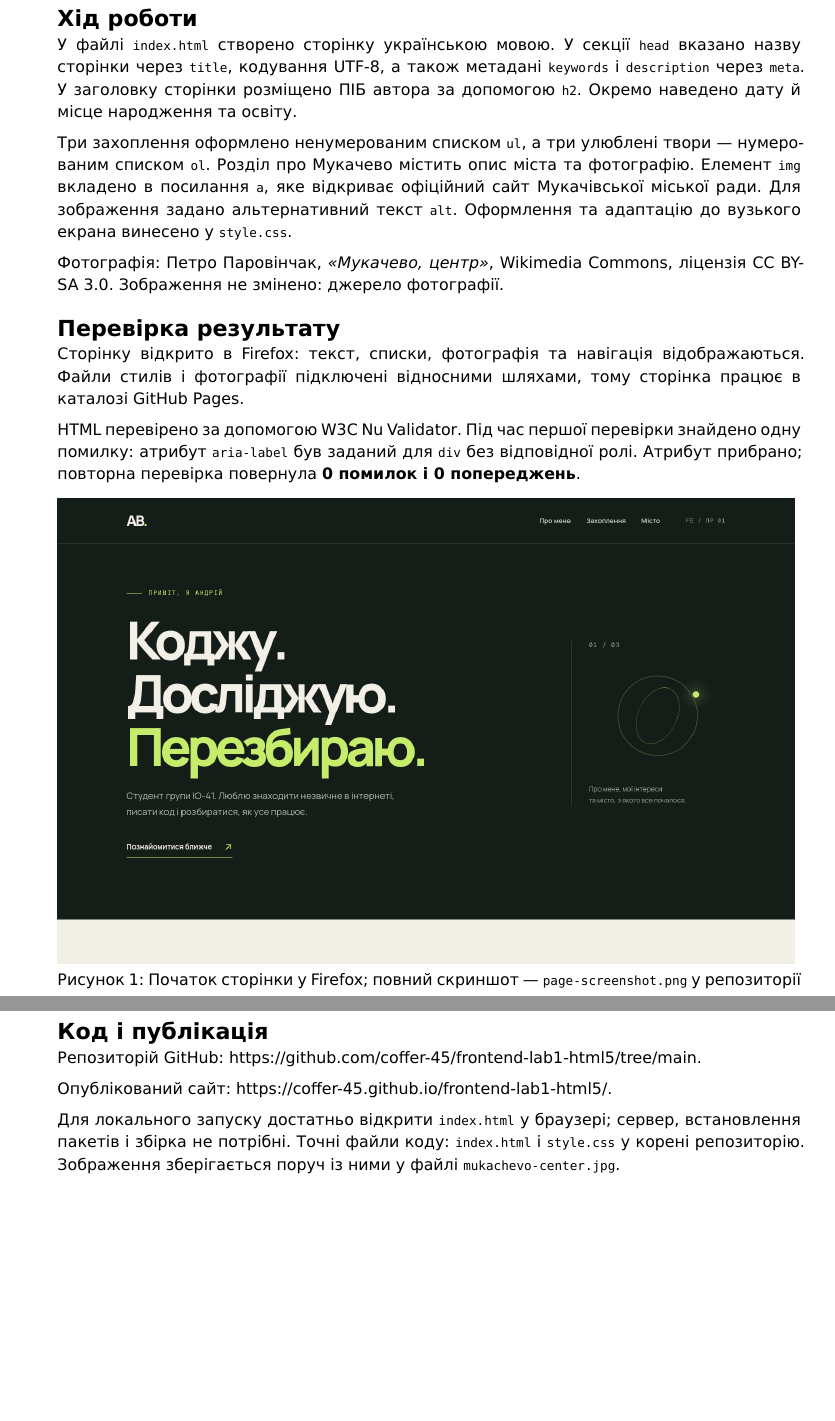
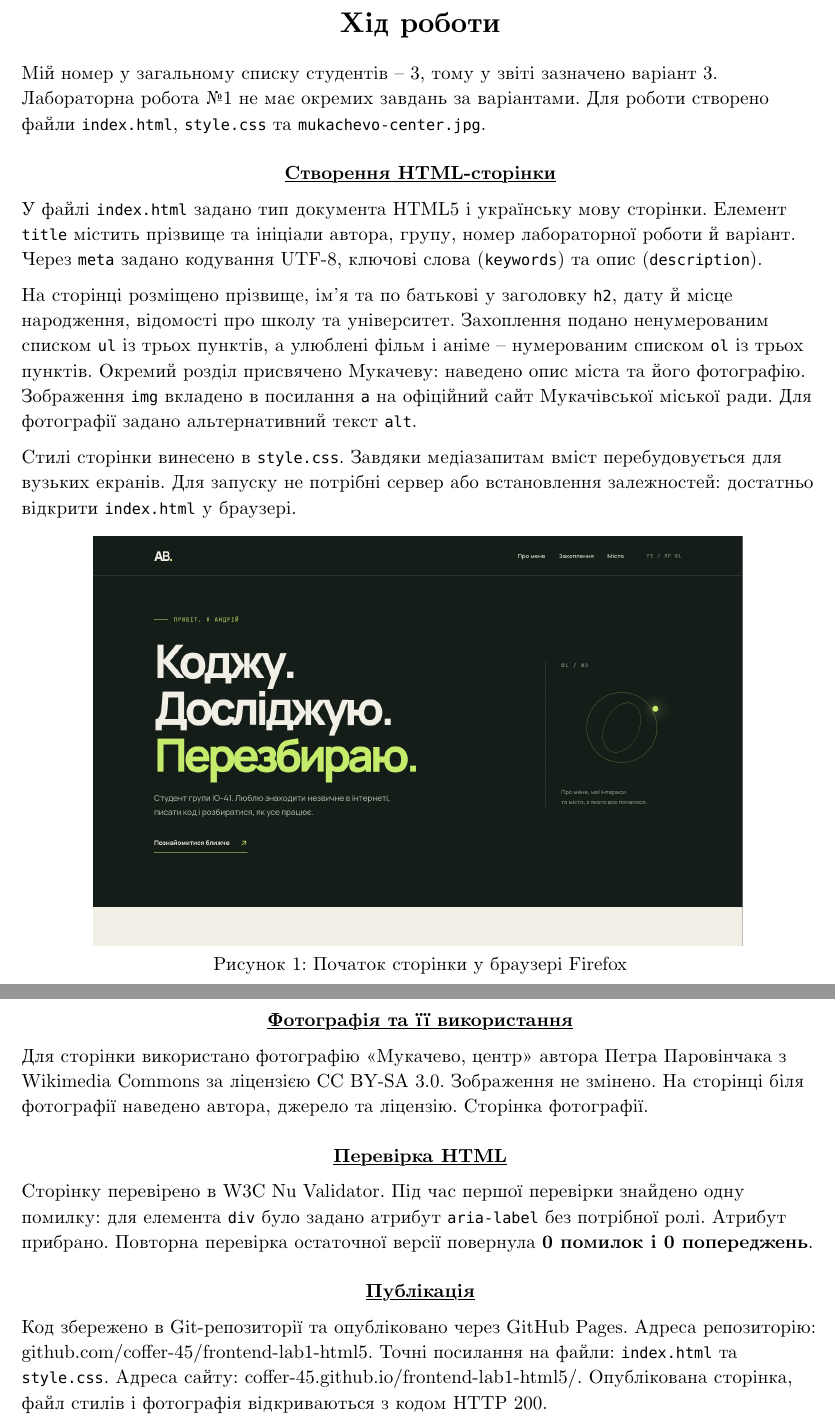
Before and after one commit to coffer-45/frontend-lab1-html5, a Typst document (lab1.typ): two parts of pages 2 and 3 of 3, joined at a grey line, cut so that both start at the same text, the shorter picture padded with empty space. The pictures show the PDF file lab1.pdf that the author committed with the source.

Commit message:
Match FE lab report to ACM report style

```diff
--- a/lab1.typ
+++ b/lab1.typ
@@ -8,3 +12,2 @@
 
 #align(center)[
-  *Національний технічний університет України* \
@@ -22,0 +29 @@
+  #v(0.3cm)
@@ -40,30 +56,52 @@
 
-= Хід роботи
+#v(0.4cm)
+#align(center)[#text(size: 18pt)[*Хід роботи*]]
 
-У файлі `index.html` створено сторінку українською мовою. У секції `head` вказано назву сторінки через `title`, кодування UTF-8, а також метадані `keywords` і `description` через `meta`. У заголовку сторінки розміщено ПІБ автора за допомогою `h2`. Окремо наведено дату й місце народження та освіту.
+Мій номер у загальному списку студентів -- 3, тому у звіті зазначено варіант 3.
+Лабораторна робота №1 не має окремих завдань за варіантами. Для роботи створено
+файли `index.html`, `style.css` та `mukachevo-center.jpg`.
 
-Три захоплення оформлено ненумерованим списком `ul`, а три улюблені твори — нумерованим списком `ol`. Розділ про Мукачево містить опис міста та фотографію. Елемент `img` вкладено в посилання `a`, яке відкриває офіційний сайт Мукачівської міської ради. Для зображення задано альтернативний текст `alt`. Оформлення та адаптацію до вузького екрана винесено у `style.css`.
+#v(0.3cm)
+#align(center)[#underline[*Створення HTML-сторінки*]]
 
-Фотографія: Петро Паровінчак, _«Мукачево, центр»_, Wikimedia Commons, ліцензія CC BY-SA 3.0. Зображення не змінено: #link("https://commons.wikimedia.org/wiki/File:%D0%9C%D1%83%D0%BA%D0%B0%D1%87%D0%B5%D0%B2%D0%BE%2C_%D1%86%D0%B5%D0%BD%D1%82%D1%80.jpg")[джерело фотографії].
+У файлі `index.html` задано тип документа HTML5 і українську мову сторінки.
+Елемент `title` містить прізвище та ініціали автора, групу, номер лабораторної
+роботи й варіант. Через `meta` задано кодування UTF-8, ключові слова
+(`keywords`) та опис (`description`).
 
-= Перевірка результату
+На сторінці розміщено прізвище, ім'я та по батькові у заголовку `h2`, дату й місце
+народження, відомості про школу та університет. Захоплення подано ненумерованим
+списком `ul` із трьох пунктів, а улюблені фільм і аніме -- нумерованим списком
+`ol` із трьох пунктів. Окремий розділ присвячено Мукачеву: наведено опис міста
+та його фотографію. Зображення `img` вкладено в посилання `a` на офіційний сайт
+Мукачівської міської ради. Для фотографії задано альтернативний текст `alt`.
 
-Сторінку відкрито в Firefox: текст, списки, фотографія та навігація відображаються. Файли стилів і фотографії підключені відносними шляхами, тому сторінка працює в каталозі GitHub Pages.
-
-HTML перевірено за допомогою #link("https://validator.w3.org/nu/")[W3C Nu Validator]. Під час першої перевірки знайдено одну помилку: атрибут `aria-label` був заданий для `div` без відповідної ролі. Атрибут прибрано; повторна перевірка повернула *0 помилок і 0 попереджень*.
+Стилі сторінки винесено в `style.css`. Завдяки медіазапитам вміст перебудовується
+для вузьких екранів. Для запуску не потрібні сервер або встановлення залежностей:
+достатньо відкрити `index.html` у браузері.
 
 #figure(
-  image("hero-screenshot.png", width: 100%),
-  caption: [Початок сторінки у Firefox; повний скриншот — `page-screenshot.png` у репозиторії],
+  align(center)[#image("hero-screenshot.png", width: 82%)],
+  caption: [Початок сторінки у браузері Firefox],
 )
 
-= Код і публікація
+#pagebreak()
+#align(center)[#underline[*Фотографія та її використання*]]
 
-#if repo-url == "" [Репозиторій GitHub: посилання буде додано після публікації.] else [Репозиторій GitHub: #link(repo-url)[#repo-url].]
+Для сторінки використано фотографію «Мукачево, центр» автора Петра Паровінчака
+з Wikimedia Commons за ліцензією CC BY-SA 3.0. Зображення не змінено.
+На сторінці біля фотографії наведено автора, джерело та ліцензію.
+#link("https://commons.wikimedia.org/wiki/File:%D0%9C%D1%83%D0%BA%D0%B0%D1%87%D0%B5%D0%B2%D0%BE%2C_%D1%86%D0%B5%D0%BD%D1%82%D1%80.jpg")[Сторінка фотографії].
 
-#if site-url == "" [Опублікований сайт: посилання буде додано після публікації.] else [Опублікований сайт: #link(site-url)[#site-url].]
+#v(0.3cm)
+#align(center)[#underline[*Перевірка HTML*]]
 
-Для локального запуску достатньо відкрити `index.html` у браузері; сервер, встановлення пакетів і збірка не потрібні. Точні файли коду: `index.html` і `style.css` у корені репозиторію. Зображення зберігається поруч із ними у файлі `mukachevo-center.jpg`.
+Сторінку перевірено в #link("https://validator.w3.org/nu/")[W3C Nu Validator].
+Під час першої перевірки знайдено одну помилку: для елемента `div` було задано
+атрибут `aria-label` без потрібної ролі. Атрибут прибрано. Повторна перевірка
+остаточної версії повернула *0 помилок і 0 попереджень*.
 
-= Використані джерела
+#v(0.3cm)
+#align(center)[#underline[*Публікація*]]
 
+Код збережено в Git-репозиторії та опубліковано через GitHub Pages.
@@ -75,2 +112,3 @@ HTML перевірено за допомогою #link("https://validator.w3.or
+Опублікована сторінка, файл стилів і фотографія відкриваються з кодом HTTP 200.
 
-= Висновок
+#v(0.3cm)
```
Also changed, not shown: README.md, lab1.pdf, letterhead.png (added), lab1.typ (79 more changed lines), 1 other file.
